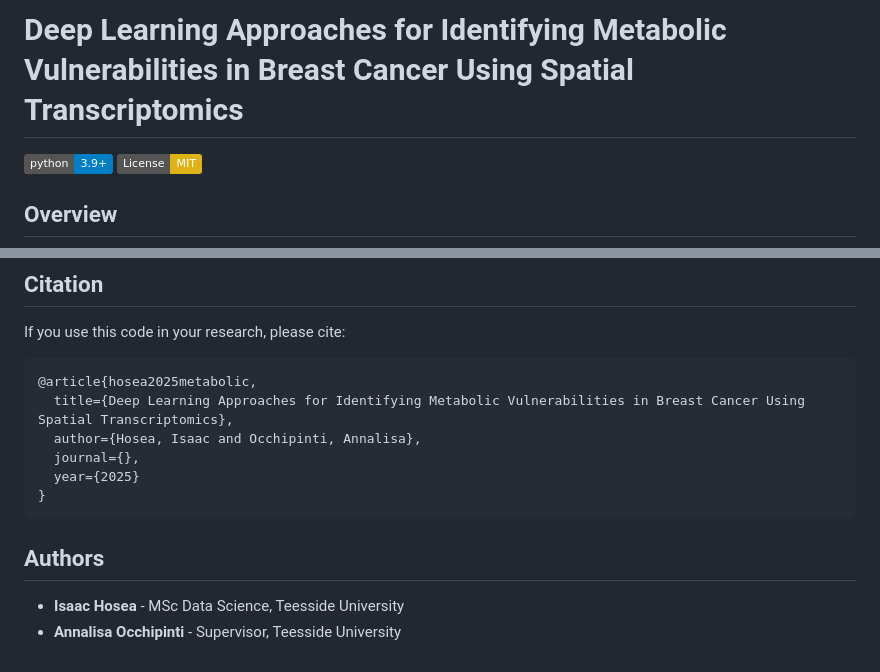
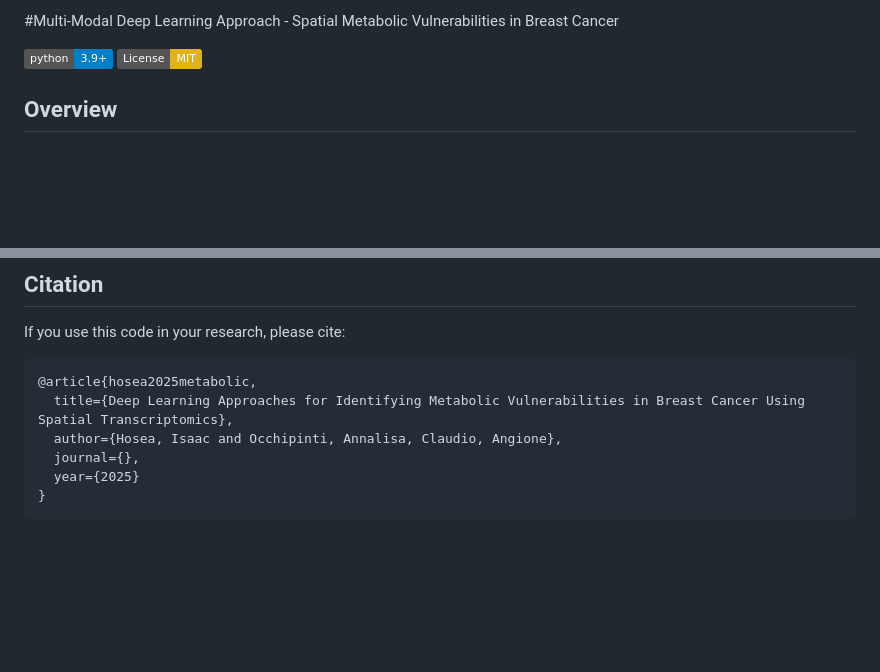
Before and after one commit to hoseaisaac/Metabolic-Vulnerabilities-in-Breast-Cancer-Using-Spatial-Transcriptomics, a Markdown page: README.md, 2 parts joined by grey strips. GitHub-like rendering; badges without logos; blank space fills up the shorter version.

Commit message:
Revise README title and authors information
Updated the title and authors section in the README.

````diff
--- a/README.md
+++ b/README.md
@@ -1,4 +1,4 @@
-# Deep Learning Approaches for Identifying Metabolic Vulnerabilities in Breast Cancer Using Spatial Transcriptomics
+#Multi-Modal Deep Learning Approach - Spatial Metabolic Vulnerabilities in Breast Cancer
 
 [![Python 3.9+](https://img.shields.io/badge/python-3.9+-blue.svg)](https://www.python.org/downloads/)
 [![License: MIT](https://img.shields.io/badge/License-MIT-yellow.svg)](https://opensource.org/licenses/MIT)
@@ -147,13 +147,8 @@ If you use this code in your research, please cite:
 ```bibtex
 @article{hosea2025metabolic,
   title={Deep Learning Approaches for Identifying Metabolic Vulnerabilities in Breast Cancer Using Spatial Transcriptomics},
-  author={Hosea, Isaac and Occhipinti, Annalisa},
+  author={Hosea, Isaac and Occhipinti, Annalisa, Claudio, Angione},
   journal={},
   year={2025}
 }
 ```
-
-## Authors
-
-- **Isaac Hosea** - MSc Data Science, Teesside University
-- **Annalisa Occhipinti** - Supervisor, Teesside University
````
